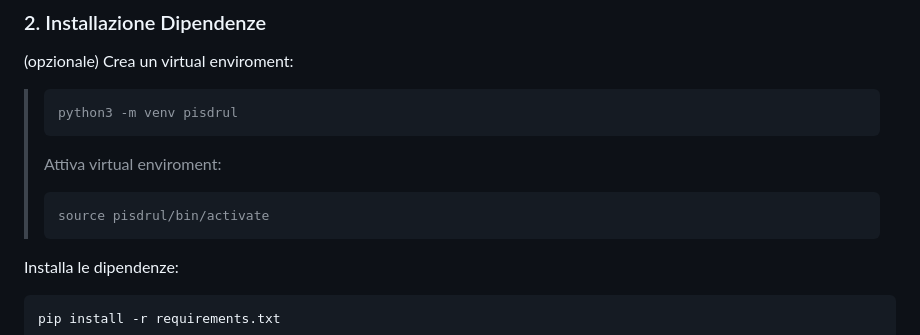
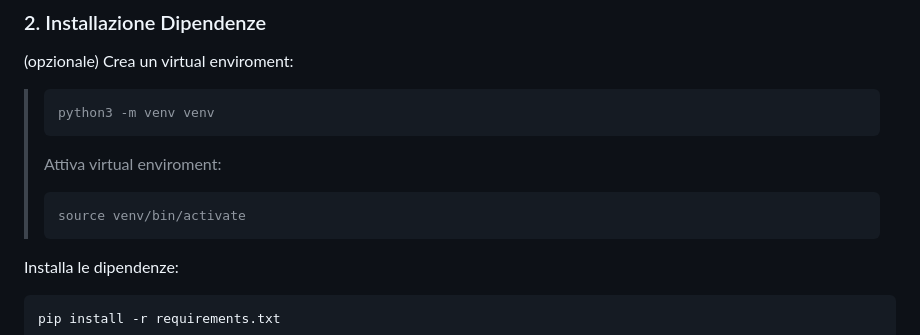
Before and after one commit to sgalvi/rtkrcv-multi-session, a Markdown page: README.md, the part around the change. GitHub-like rendering.

````diff
--- a/README.md
+++ b/README.md
@@ -49,11 +49,11 @@ rtkrcv-manager/
 
 (opzionale) Crea un virtual enviroment:
 > ```bash
->python3 -m venv pisdrul
+>python3 -m venv venv
 >```
 >Attiva virtual enviroment:
 >```bash
->source pisdrul/bin/activate
+>source venv/bin/activate
 >```
 
 Installa le dipendenze:
````
